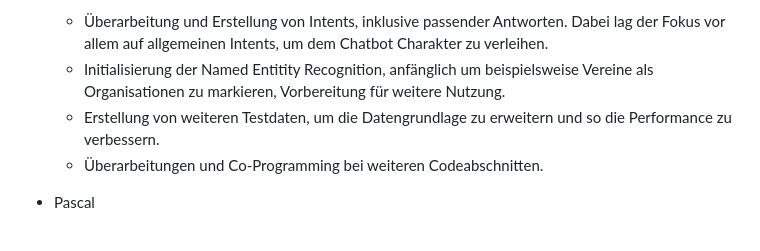
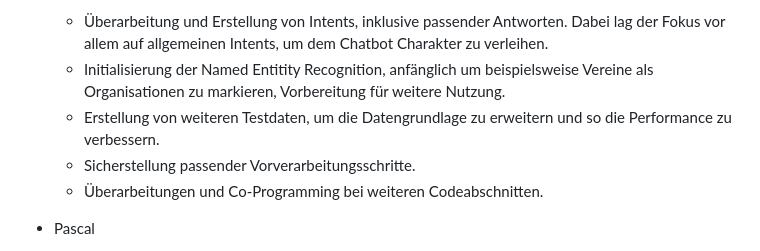
Before and after one commit to bnnlukas/NLP-Projekt, a Markdown page: README.md, the part around the change. Drawn GitHub-style.

```diff
--- a/README.md
+++ b/README.md
@@ -10,6 +10,7 @@ Ein Projekt im Fach Aktuelle Data Science Entwicklungen - Natural Language Proce
   - Überarbeitung und Erstellung von Intents, inklusive passender Antworten. Dabei lag der Fokus vor allem auf allgemeinen Intents, um dem Chatbot Charakter zu verleihen.
    - Initialisierung der Named Entitity Recognition, anfänglich um beispielsweise Vereine als Organisationen zu markieren, Vorbereitung für weitere Nutzung.
   - Erstellung von weiteren Testdaten, um die Datengrundlage zu erweitern und so die Performance zu verbessern.
+  - Sicherstellung passender Vorverarbeitungsschritte.
   - Überarbeitungen und Co-Programming bei weiteren Codeabschnitten.
 
 - Pascal
```
